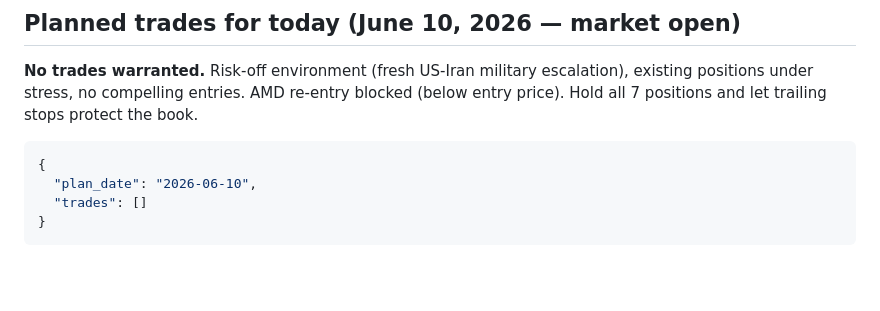
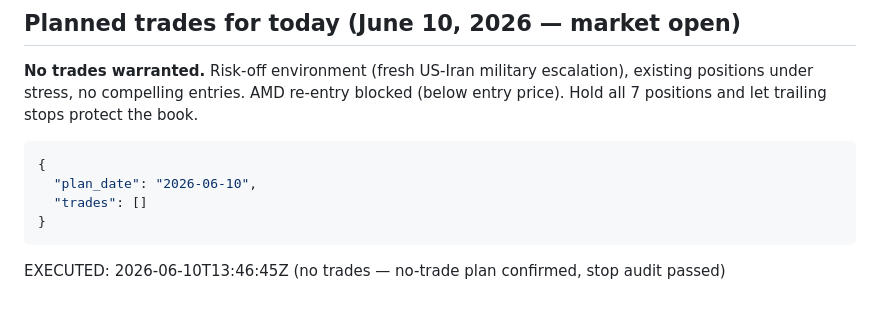
Before and after one commit to kJithender/CLAUDE-TRADING, a Markdown page: memory/aggressive/research-log.md, the part around the change. Drawn GitHub-style; blank space fills up the shorter version.

````diff
--- a/memory/aggressive/research-log.md
+++ b/memory/aggressive/research-log.md
@@ -618,3 +618,4 @@ No trades planned.
   "trades": []
 }
 ```
+EXECUTED: 2026-06-10T13:46:45Z (no trades — no-trade plan confirmed, stop audit passed)
````
Also changed, not shown: memory/aggressive/portfolio.md (+17 -16 lines), memory/aggressive/trade-log.md (+47 -0 lines).
